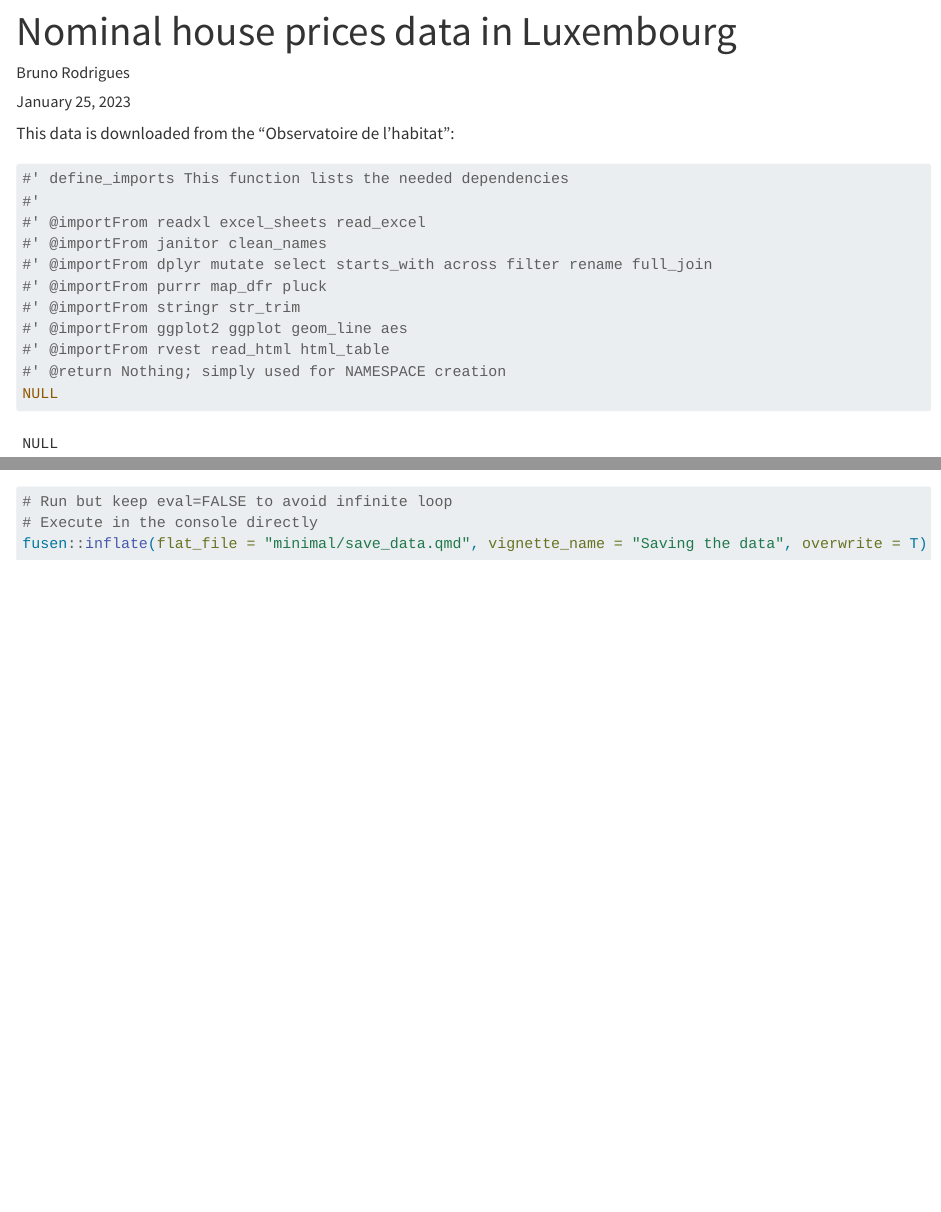
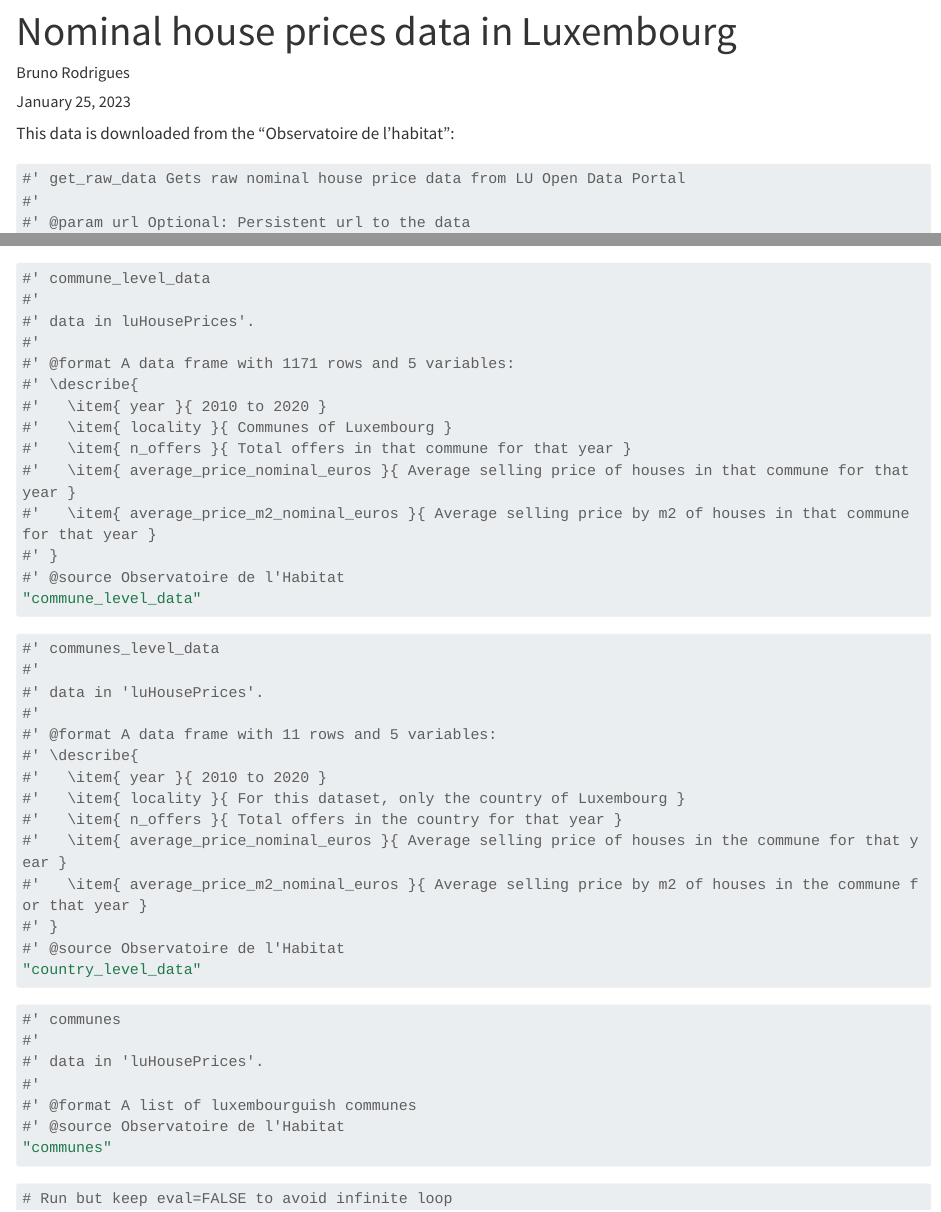
Before and after one commit to b-rodrigues/fusen_test, a Quarto document (luHousePrices/minimal/save_data.qmd): the page in a window 1100 px wide, from its top, and a second part further down, joined at a grey line. Rendered offline with R 4.5, knitr and Pandoc in place of Quarto, with nearby package versions; some code elsewhere in the file could not run offline; long lines of code are wrapped; column names are cleaned by a stand-in for the janitor package.

Commit message:
datasets documented

````diff
--- a/luHousePrices/minimal/save_data.qmd
+++ b/luHousePrices/minimal/save_data.qmd
@@ -18,20 +18,6 @@ library(testthat)
 
 This data is downloaded from the "Observatoire de l'habitat":
 
-
-```{r function-define_imports}
-#' define_imports This function lists the needed dependencies
-#'
-#' @importFrom readxl excel_sheets read_excel
-#' @importFrom janitor clean_names
-#' @importFrom dplyr mutate select starts_with across filter rename full_join
-#' @importFrom purrr map_dfr pluck
-#' @importFrom stringr str_trim
-#' @importFrom ggplot2 ggplot geom_line aes
-#' @importFrom rvest read_html html_table
-#' @return Nothing; simply used for NAMESPACE creation
-NULL
-```
 
 ```{r function-get_raw_data}
 #' get_raw_data Gets raw nominal house price data from LU Open Data Portal
@@ -268,6 +254,50 @@ usethis::use_data(country_level_data, overwrite = TRUE)
 usethis::use_data(communes, overwrite = TRUE)
 ```
 
+```{r function-commune_level_data, eval = FALSE}
+#' commune_level_data
+#'
+#' data in luHousePrices'.
+#'
+#' @format A data frame with 1171 rows and 5 variables:
+#' \describe{
+#'   \item{ year }{ 2010 to 2020 }
+#'   \item{ locality }{ Communes of Luxembourg }
+#'   \item{ n_offers }{ Total offers in that commune for that year }
+#'   \item{ average_price_nominal_euros }{ Average selling price of houses in that commune for that year }
+#'   \item{ average_price_m2_nominal_euros }{ Average selling price by m2 of houses in that commune for that year }
+#' }
+#' @source Observatoire de l'Habitat
+"commune_level_data"
+```
+
+```{r function-country_level_data, eval = FALSE}
+#' communes_level_data
+#'
+#' data in 'luHousePrices'.
+#'
+#' @format A data frame with 11 rows and 5 variables:
+#' \describe{
+#'   \item{ year }{ 2010 to 2020 }
+#'   \item{ locality }{ For this dataset, only the country of Luxembourg }
+#'   \item{ n_offers }{ Total offers in the country for that year }
+#'   \item{ average_price_nominal_euros }{ Average selling price of houses in the commune for that year }
+#'   \item{ average_price_m2_nominal_euros }{ Average selling price by m2 of houses in the commune for that year }
+#' }
+#' @source Observatoire de l'Habitat
+"country_level_data"
+```
+
+```{r function-communes, eval = FALSE}
+#' communes
+#'
+#' data in 'luHousePrices'.
+#'
+#' @format A list of luxembourguish communes
+#' @source Observatoire de l'Habitat
+"communes"
+```
+
 ```{r development-inflate, eval=FALSE}
 # Run but keep eval=FALSE to avoid infinite loop
 # Execute in the console directly
````
Also changed, not shown: luHousePrices/R/clean_raw_data.R (deleted, +0 -20 lines), luHousePrices/R/downloading-the-data.R (deleted, +0 -13 lines), luHousePrices/R/fake-section-title.R (+36 -10 lines), luHousePrices/R/get_current_communes.R (deleted, +0 -16 lines), luHousePrices/R/get_former_communes.R (deleted, +0 -18 lines), luHousePrices/R/get_raw_data.R (+111 -0 lines), luHousePrices/R/get_test_communes.R (deleted, +0 -25 lines), luHousePrices/R/make_commune_level_data.R (deleted, +0 -12 lines), luHousePrices/R/make_country_level_data.R (deleted, +0 -21 lines), 10 other files.
